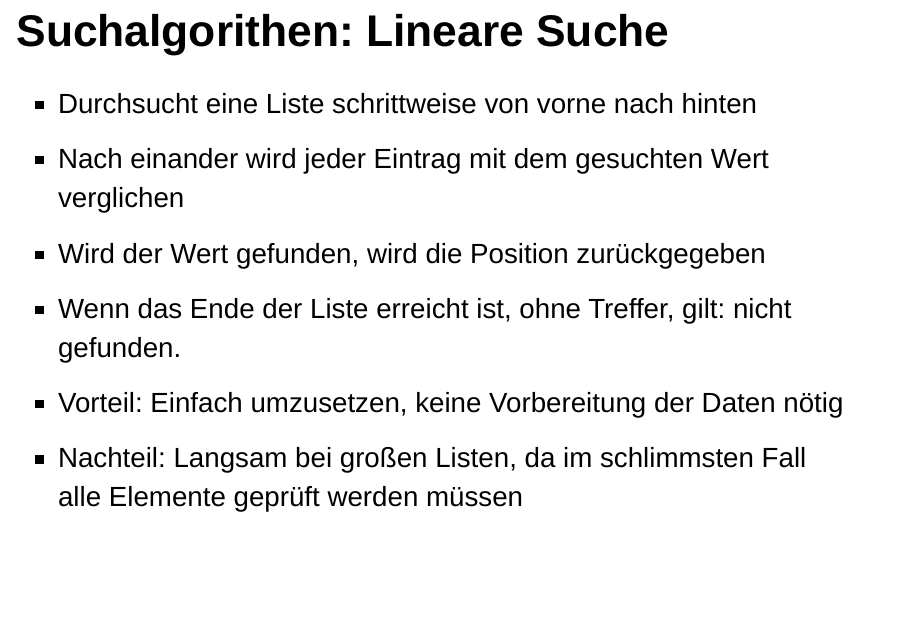
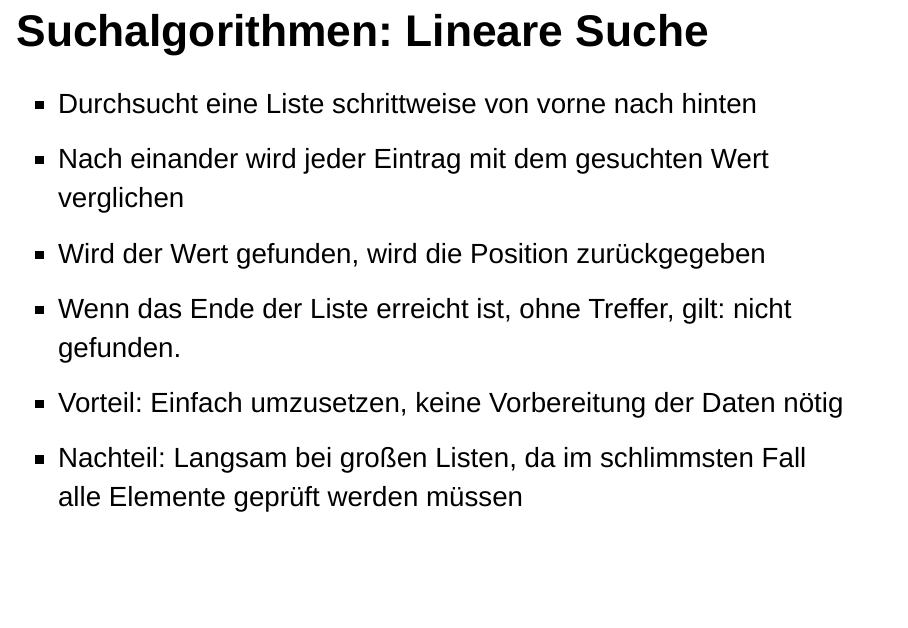
Before and after one commit to fjodor/LF10a, a Quarto document (03_Algorithmen.qmd): page 2 of 21. Rendered offline with R 4.5, knitr and Pandoc in place of Quarto, with nearby package versions; drawn as Slidy slides in place of the format the file asks for.

Commit message:
Rechtschreibfehler

```diff
--- a/03_Algorithmen.qmd
+++ b/03_Algorithmen.qmd
@@ -15,7 +15,7 @@ execute:
 callout-appearance: simple
 ---
 
-## Suchalgorithen: Lineare Suche {style="font-size: 2.1rem"}
+## Suchalgorithmen: Lineare Suche {style="font-size: 2.1rem"}
 
 ::: incremental
 
```
